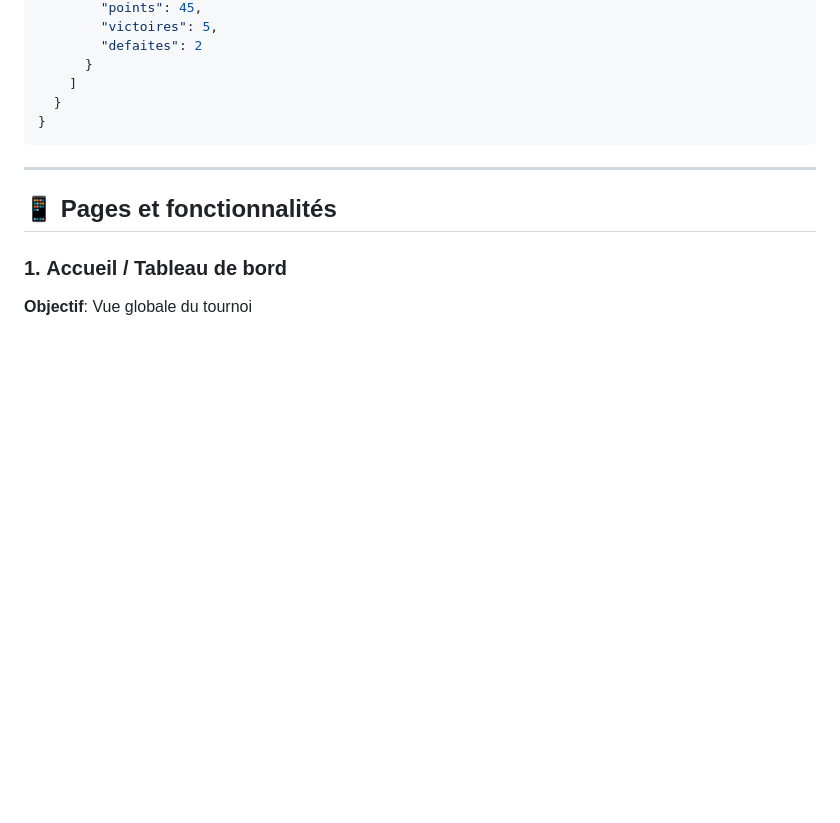
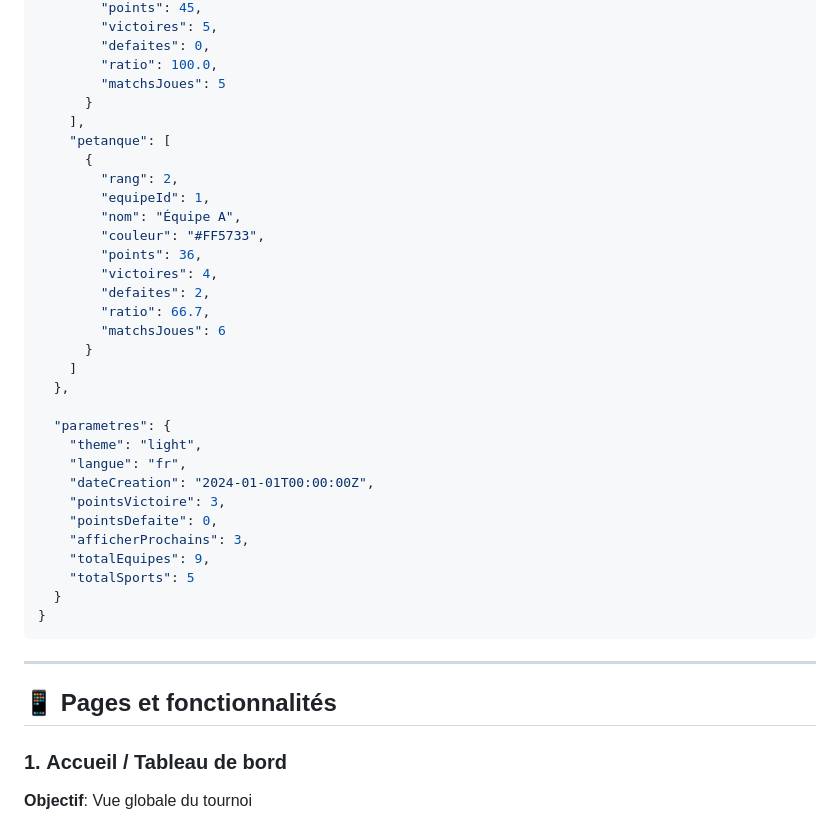
Before and after one commit to RubensPTR/Sports_des_vieux, a Markdown page: SPECIFICATION.md, the part around one of its changes. Rendered like a GitHub page; blank space fills up the shorter version.

````diff
--- a/SPECIFICATION.md
+++ b/SPECIFICATION.md
@@ -61,8 +120,34 @@ Application web HTML/CSS pour gérer un tournoi multi-sport avec 9 équipes. L'a
         "points": 45,
         "victoires": 5,
-        "defaites": 2
+        "defaites": 0,
+        "ratio": 100.0,
+        "matchsJoues": 5
+      }
+    ],
+    "petanque": [
+      {
+        "rang": 2,
+        "equipeId": 1,
+        "nom": "Équipe A",
+        "couleur": "#FF5733",
+        "points": 36,
+        "victoires": 4,
+        "defaites": 2,
+        "ratio": 66.7,
+        "matchsJoues": 6
       }
     ]
+  },
+
+  "parametres": {
+    "theme": "light",
+    "langue": "fr",
+    "dateCreation": "2024-01-01T00:00:00Z",
+    "pointsVictoire": 3,
+    "pointsDefaite": 0,
+    "afficherProchains": 3,
+    "totalEquipes": 9,
+    "totalSports": 5
   }
 }
 ```
````
Also changed, not shown: other parts of SPECIFICATION.md (+69 -10 lines).
